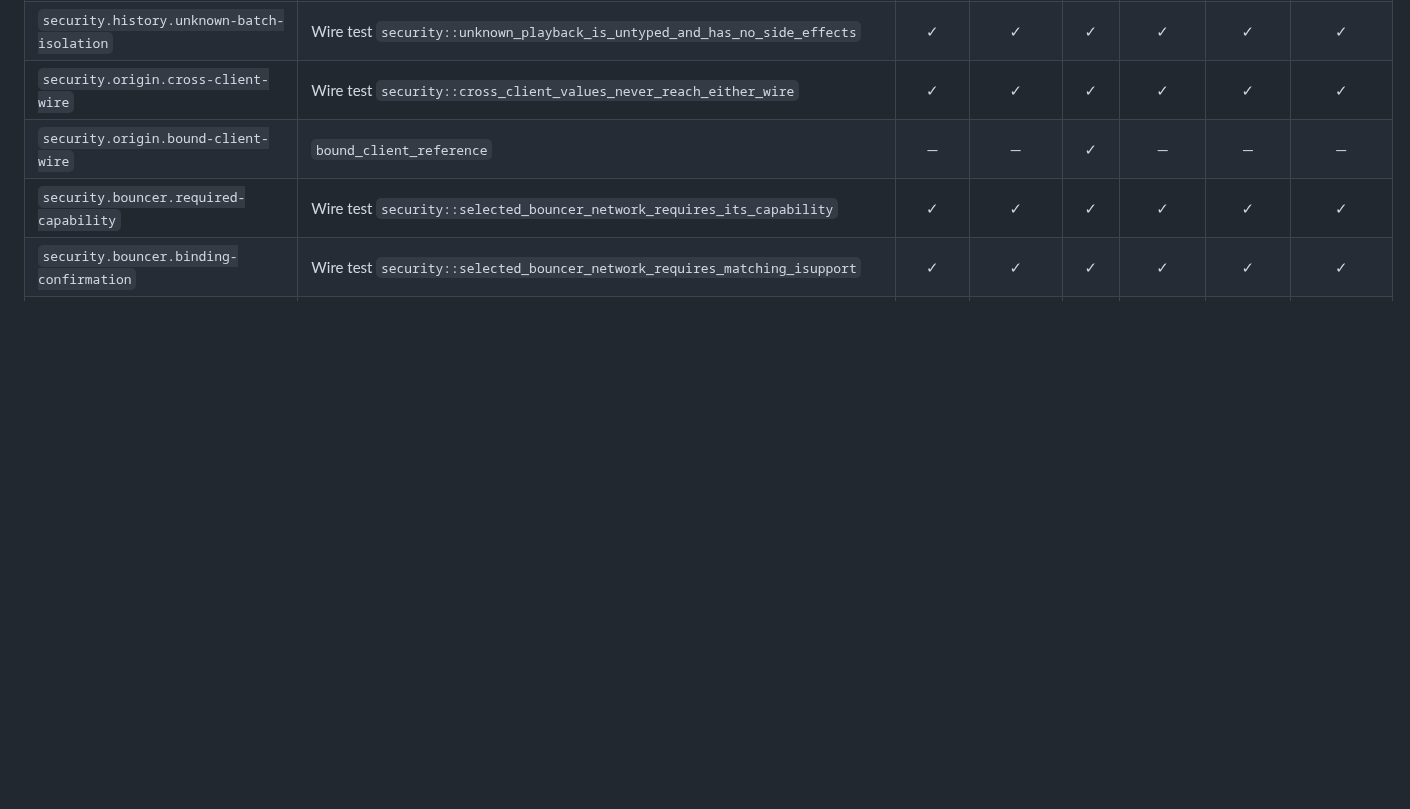
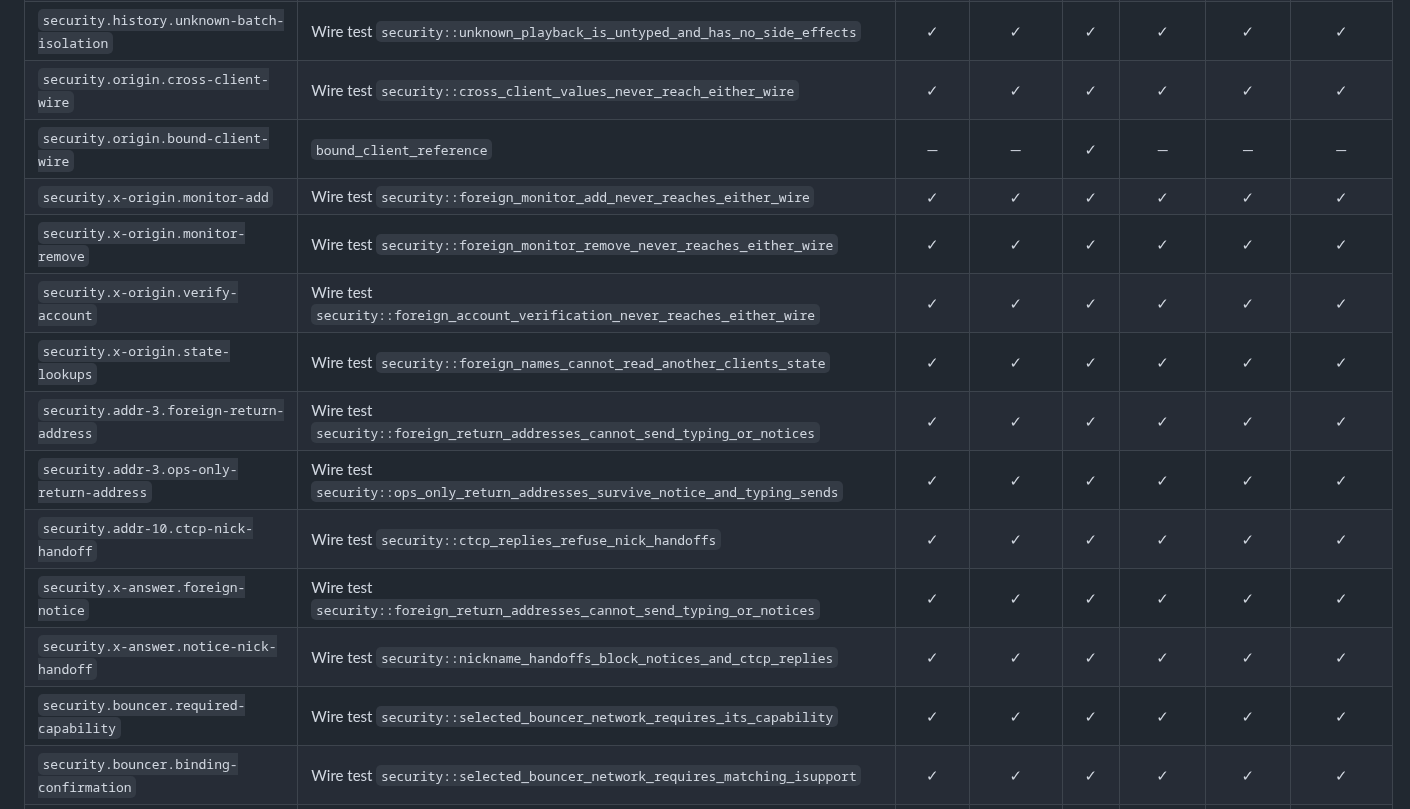
Before and after one commit to luizribeiro/papo, a Markdown page: docs/conformance-coverage.md, the part around one of its changes. Drawn GitHub-style; blank space fills up the shorter version.

```diff
--- a/docs/conformance-coverage.md
+++ b/docs/conformance-coverage.md
@@ -278,6 +281,15 @@ Generated by `scripts/conformance-coverage`; do not edit by hand.
 | `security.history.unknown-batch-isolation` | Wire test `security::unknown_playback_is_untyped_and_has_no_side_effects` | ✓ | ✓ | ✓ | ✓ | ✓ | ✓ |
 | `security.origin.cross-client-wire` | Wire test `security::cross_client_values_never_reach_either_wire` | ✓ | ✓ | ✓ | ✓ | ✓ | ✓ |
 | `security.origin.bound-client-wire` | `bound_client_reference` | — | — | ✓ | — | — | — |
+| `security.x-origin.monitor-add` | Wire test `security::foreign_monitor_add_never_reaches_either_wire` | ✓ | ✓ | ✓ | ✓ | ✓ | ✓ |
+| `security.x-origin.monitor-remove` | Wire test `security::foreign_monitor_remove_never_reaches_either_wire` | ✓ | ✓ | ✓ | ✓ | ✓ | ✓ |
+| `security.x-origin.verify-account` | Wire test `security::foreign_account_verification_never_reaches_either_wire` | ✓ | ✓ | ✓ | ✓ | ✓ | ✓ |
+| `security.x-origin.state-lookups` | Wire test `security::foreign_names_cannot_read_another_clients_state` | ✓ | ✓ | ✓ | ✓ | ✓ | ✓ |
+| `security.addr-3.foreign-return-address` | Wire test `security::foreign_return_addresses_cannot_send_typing_or_notices` | ✓ | ✓ | ✓ | ✓ | ✓ | ✓ |
+| `security.addr-3.ops-only-return-address` | Wire test `security::ops_only_return_addresses_survive_notice_and_typing_sends` | ✓ | ✓ | ✓ | ✓ | ✓ | ✓ |
+| `security.addr-10.ctcp-nick-handoff` | Wire test `security::ctcp_replies_refuse_nick_handoffs` | ✓ | ✓ | ✓ | ✓ | ✓ | ✓ |
+| `security.x-answer.foreign-notice` | Wire test `security::foreign_return_addresses_cannot_send_typing_or_notices` | ✓ | ✓ | ✓ | ✓ | ✓ | ✓ |
+| `security.x-answer.notice-nick-handoff` | Wire test `security::nickname_handoffs_block_notices_and_ctcp_replies` | ✓ | ✓ | ✓ | ✓ | ✓ | ✓ |
 | `security.bouncer.required-capability` | Wire test `security::selected_bouncer_network_requires_its_capability` | ✓ | ✓ | ✓ | ✓ | ✓ | ✓ |
 | `security.bouncer.binding-confirmation` | Wire test `security::selected_bouncer_network_requires_matching_isupport` | ✓ | ✓ | ✓ | ✓ | ✓ | ✓ |
 | `security.bouncer.deleted-network-fatal` | Wire test `security::deleted_bouncer_network_stops_during_reconnect` | ✓ | ✓ | ✓ | ✓ | ✓ | ✓ |
```
Also changed, not shown: other parts of docs/conformance-coverage.md (+3 -0 lines), docs/conformance-matrix.md (+5 -1 lines).
